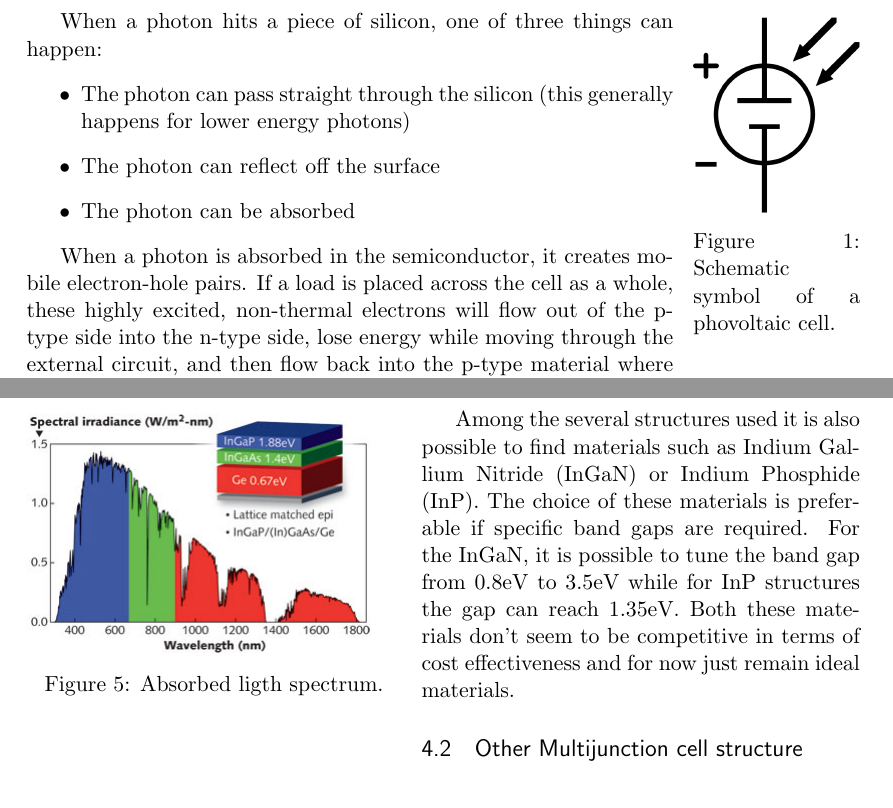
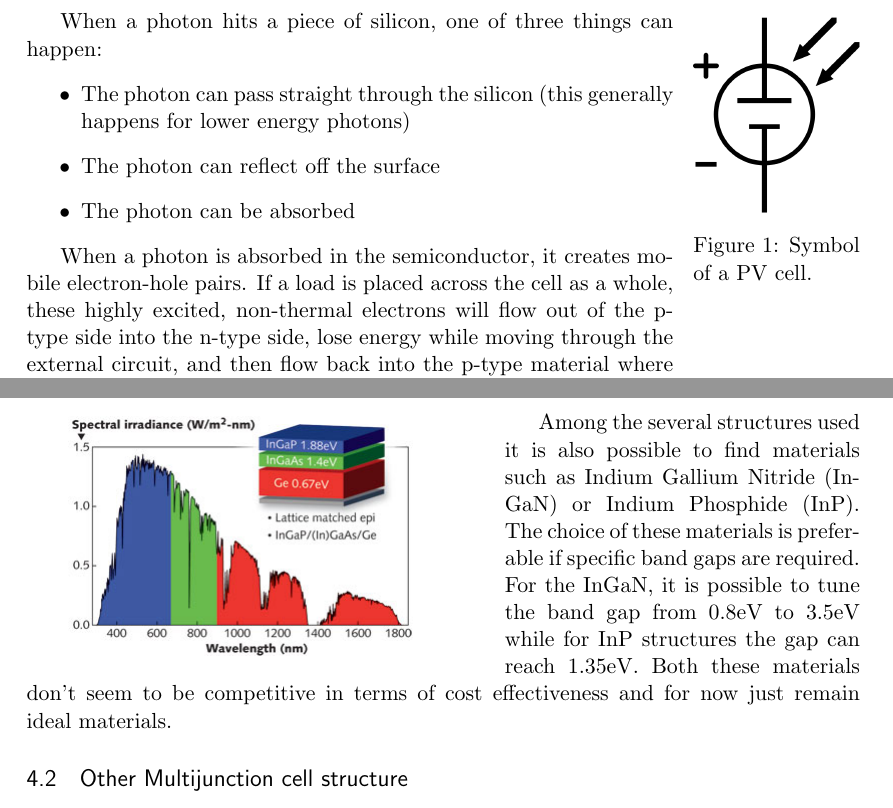
Before and after one commit to siscia/solar-project, a LaTeX document (tex-presentation.tex): two parts of pages 2 and 7 of 10, joined at a grey line, cut so that both start at the same text. Compiled offline with pdfLaTeX.

Commit message:
iteration

```diff
--- a/tex-presentation.tex
+++ b/tex-presentation.tex
@@ -86,7 +86,7 @@ Light shining on the solar cell produces both a current and a voltage which gene
 \begin{wrapfigure}{r}{0.2\textwidth}
 	\centering
 	\includegraphics[width=0.2\textwidth]{img/Photovoltaic_cell.png}
-	\caption{Schematic symbol of a phovoltaic cell.}
+	\caption{Symbol of a PV cell.}
 	\vspace{-10pt}
 \end{wrapfigure}
 
@@ -221,10 +221,9 @@ Some applications with GaAsSb heterojunction give the opportunity to change the
 
 Between the multi-junction cells the most common structure has three layers.
 
-\begin{wrapfigure}{l}{0.45\textwidth}
+\begin{wrapfigure}{l}{0.55\textwidth}
 	\centering
 	\includegraphics[width=0.45\textwidth]{img/1212LFW04f2.jpg}
-	\caption{Absorbed ligth spectrum.}
 	%\vspace{-50pt}
 \end{wrapfigure}
 
```
Also changed, not shown: tex-presentation.pdf.
